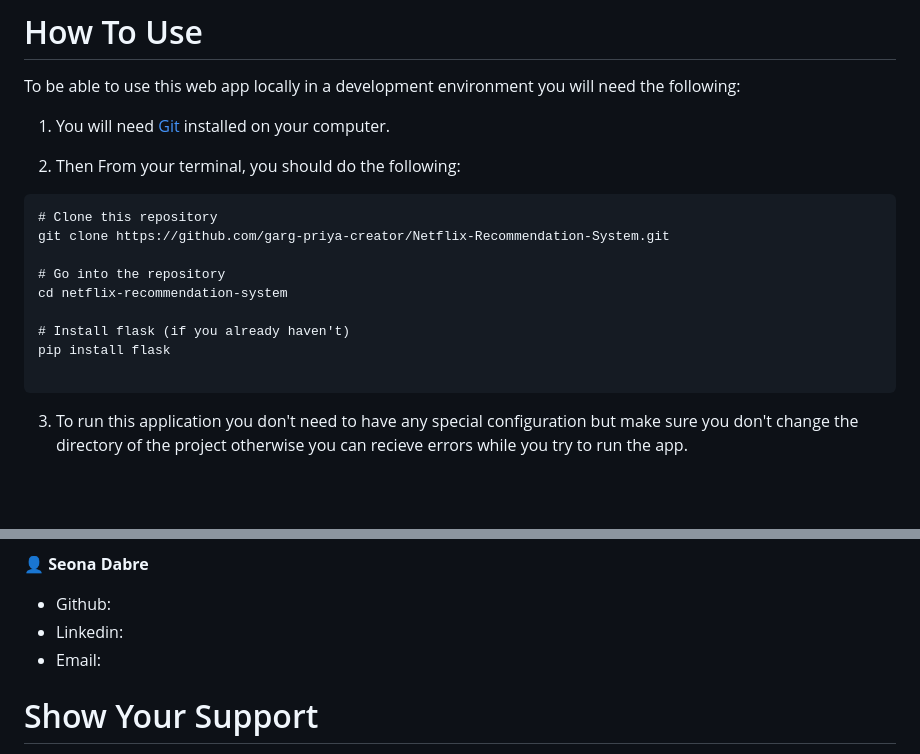
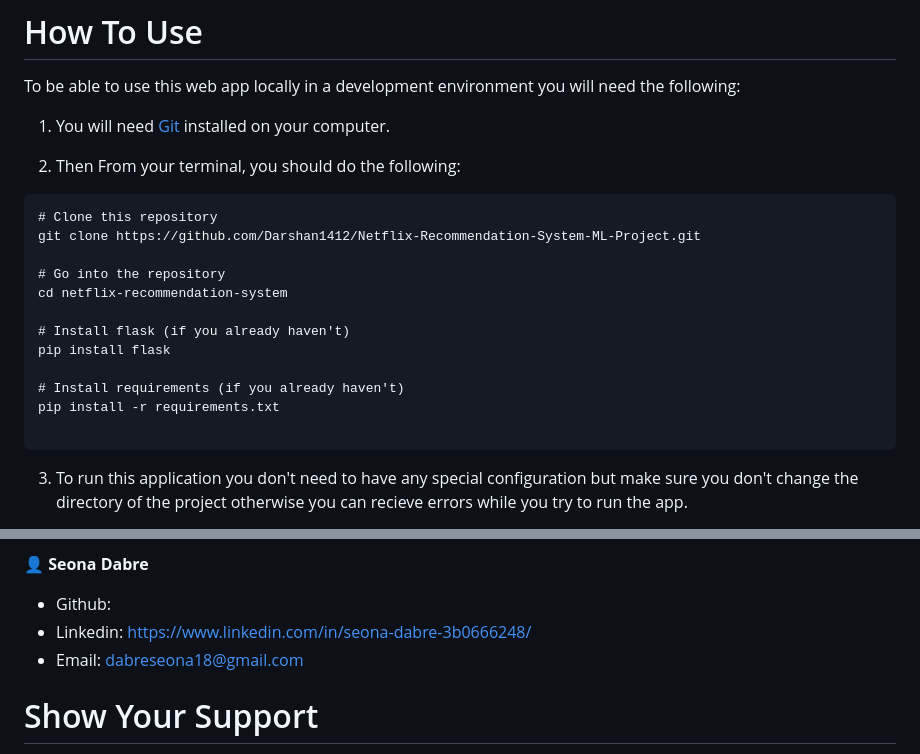
Before and after one commit to Darshan1412/Netflix-Recommendation-System-ML-Project, a Markdown page: README.md, 2 parts joined by grey strips. Rendered like a GitHub page; blank space fills up the shorter version.

````diff
--- a/README.md
+++ b/README.md
@@ -41,13 +41,16 @@ To be able to use this web app locally in a development environment you will nee
 
 ```cmd
 # Clone this repository
-git clone https://github.com/garg-priya-creator/Netflix-Recommendation-System.git
+git clone https://github.com/Darshan1412/Netflix-Recommendation-System-ML-Project.git
 
 # Go into the repository
 cd netflix-recommendation-system
 
 # Install flask (if you already haven't)
 pip install flask
+
+# Install requirements (if you already haven't)
+pip install -r requirements.txt
 
 ```
 3) To run this application you don't need to have any special configuration but make sure you don't change the directory of the project otherwise you can recieve errors while you try to run the app.
@@ -79,8 +82,8 @@ pip install flask
 
 👤 **Seona Dabre**
 - Github:
-- Linkedin:
-- Email:
+- Linkedin: https://www.linkedin.com/in/seona-dabre-3b0666248/
+- Email: dabreseona18@gmail.com
 
 
 
````
